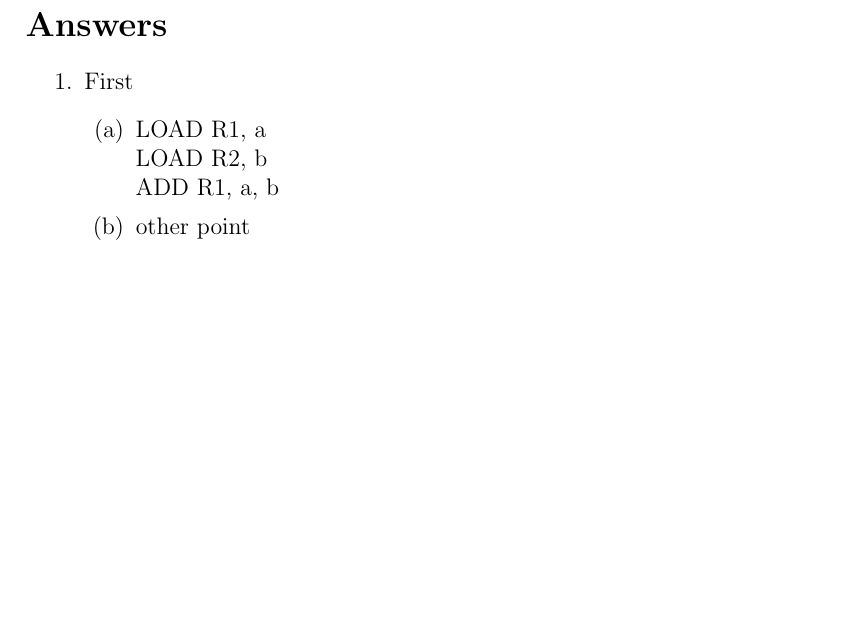
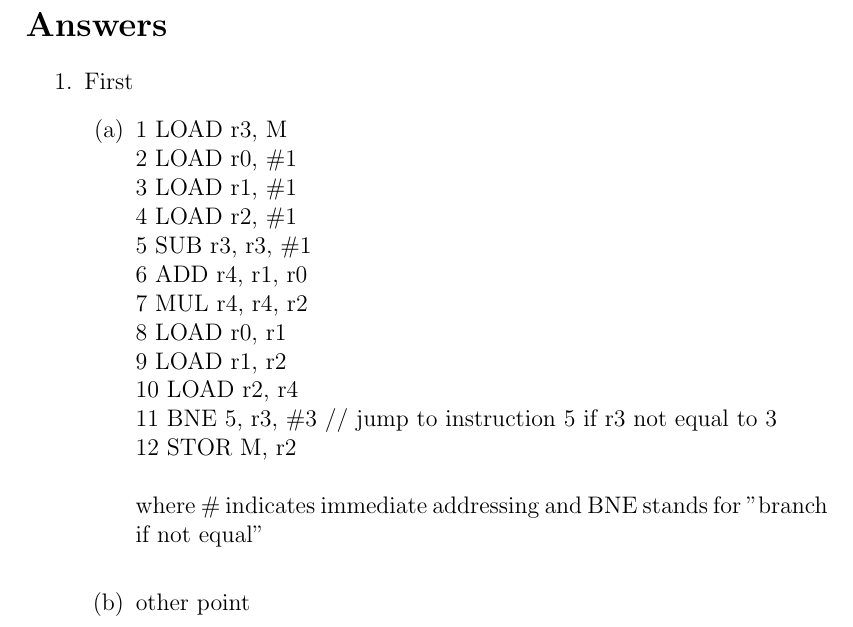
Before and after one commit to bbuluttekin/MSc-Coursework, a LaTeX document (CS/Coursework1.tex): part of page 2 of 2 before the commit and part of page 2 of 3 after it, cut so that both start at the same text, the shorter picture padded with empty space. Compiled offline with pdfLaTeX.

Commit message:
Q1 subsection a answer

```diff
--- a/CS/Coursework1.tex
+++ b/CS/Coursework1.tex
@@ -24,9 +24,21 @@
     \begin{enumerate}
         \item First
         \begin{enumerate}
-            \item LOAD R1, a\\
-            LOAD R2, b\\
-            ADD R1, a, b
+            \item 1 LOAD r3, M\\
+            2 LOAD r0, \#1\\
+            3 LOAD r1, \#1\\
+            4 LOAD r2, \#1\\
+            5 SUB r3, r3, \#1\\
+            6 ADD r4, r1, r0\\
+            7 MUL r4, r4, r2\\
+            8 LOAD r0, r1\\
+            9 LOAD r1, r2\\
+            10 LOAD r2, r4\\
+            11 BNE 5, r3, \#3 // jump to instruction 5 if r3 not equal to 3\\
+            12 STOR M, r2\\
+            \\
+            where \# indicates immediate addressing and BNE stands for "branch if not equal"
+            \\
             \item other point
             \item The table \ref{table:1} is an example of referenced \LaTeX elements.
 
```
Also changed, not shown: CS/Coursework1.pdf.
